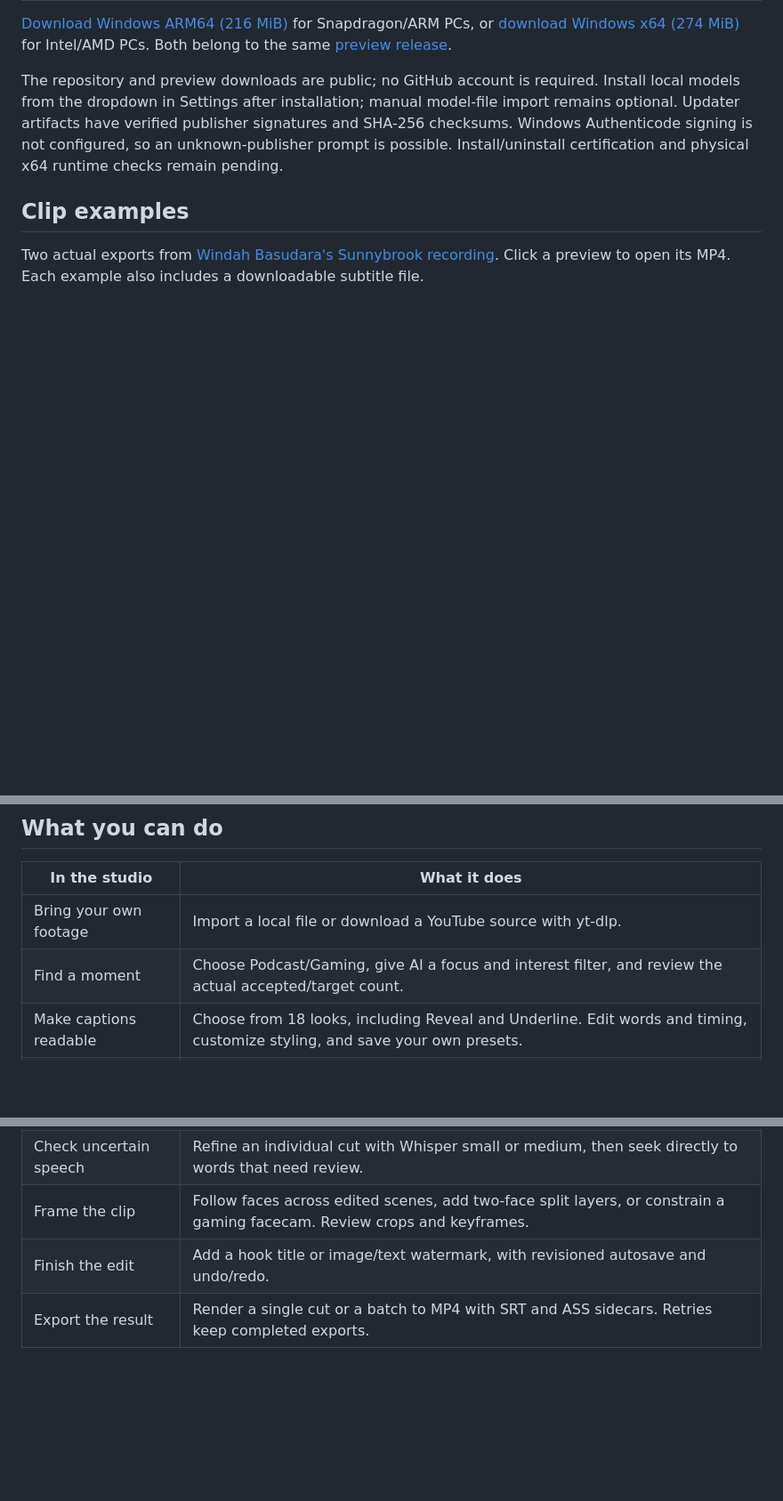
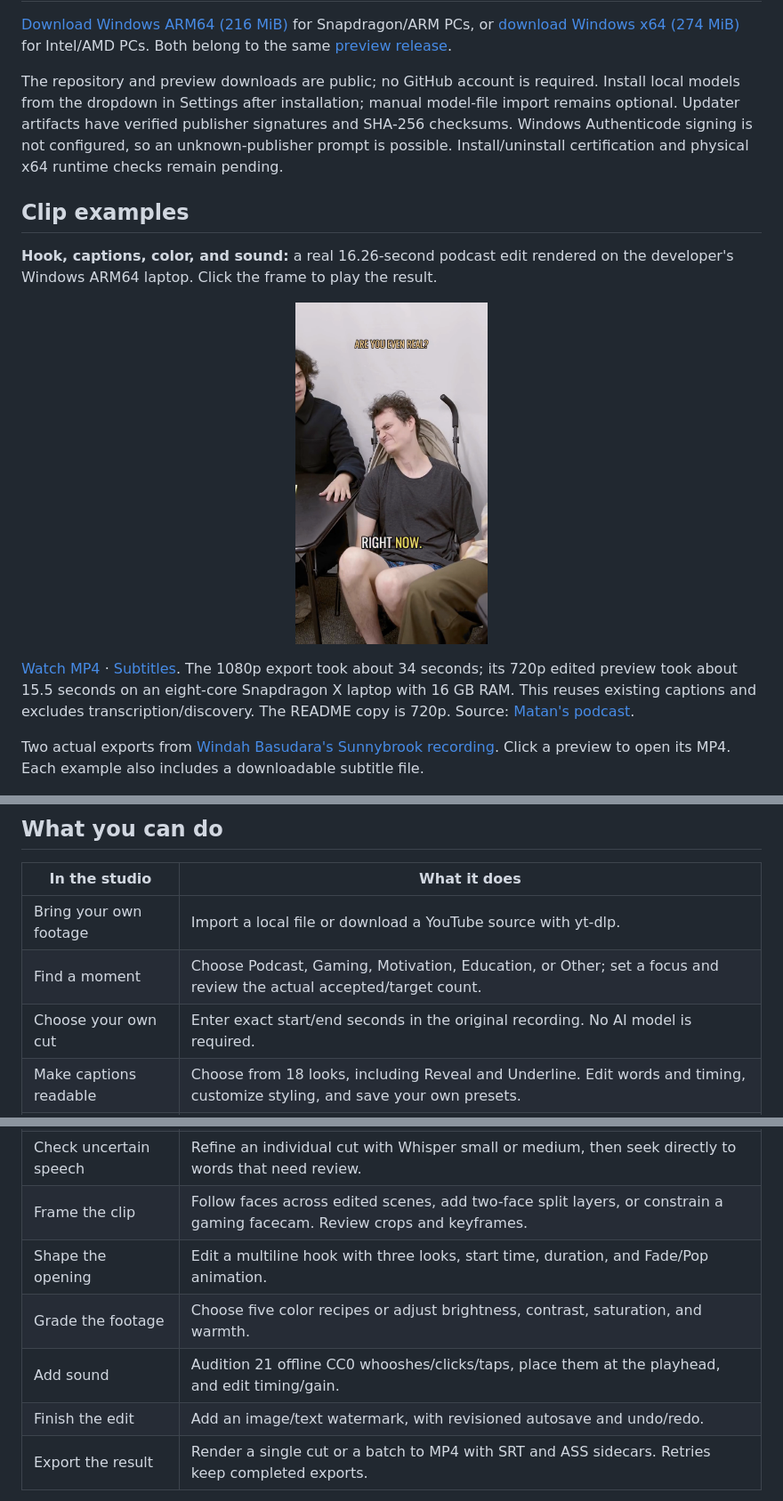
Before and after one commit to bayurifkialghifari/unlimitedclipper, a Markdown page: README.md, 3 parts joined by grey strips. Shown at 89% size. Drawn GitHub-style; pictures changed too: docs/media/editor-demo.png (added); blank space fills up the shorter version.

Commit message:
docs(editor): add a real hook color and sound export demo

```diff
--- a/README.md
+++ b/README.md
@@ -39,6 +39,21 @@ and physical x64 runtime checks remain pending.
 
 ## Clip examples
 
+**Hook, captions, color, and sound:** a real 16.26-second podcast edit rendered on the
+developer's Windows ARM64 laptop. Click the frame to play the result.
+
+<p align="center">
+  <a href="docs/media/editor-demo.mp4?raw=1">
+    <img src="docs/media/editor-demo.png" alt="Watch the local podcast export with an opening hook, Impact captions, Warm color, and a whoosh" width="216" height="384" />
+  </a>
+</p>
+
+[Watch MP4](docs/media/editor-demo.mp4?raw=1) · [Subtitles](docs/media/editor-demo.srt).
+The 1080p export took about 34 seconds; its 720p edited preview took about 15.5 seconds on
+an eight-core Snapdragon X laptop with 16 GB RAM. This reuses existing captions and excludes
+transcription/discovery. The README copy is 720p. Source:
+[Matan's podcast](https://www.youtube.com/watch?v=duo5XCX91YM).
+
 Two actual exports from [Windah Basudara's Sunnybrook recording](https://www.youtube.com/watch?v=qTJIbYC2mFc).
 Click a preview to open its MP4. Each example also includes a downloadable subtitle file.
 
@@ -65,7 +80,8 @@ copies of the original 1080 × 1920 exports, with audio preserved.
 | In the studio          | What it does                                                                                                               |
 | ---------------------- | -------------------------------------------------------------------------------------------------------------------------- |
 | Bring your own footage | Import a local file or download a YouTube source with yt-dlp.                                                              |
-| Find a moment          | Choose Podcast/Gaming, give AI a focus and interest filter, and review the actual accepted/target count.                   |
+| Find a moment          | Choose Podcast, Gaming, Motivation, Education, or Other; set a focus and review the actual accepted/target count.          |
+| Choose your own cut    | Enter exact start/end seconds in the original recording. No AI model is required.                                          |
 | Make captions readable | Choose from 18 looks, including Reveal and Underline. Edit words and timing, customize styling, and save your own presets. |
 | Review clip potential  | Get a local 0–100 editorial score with quoted evidence and editing suggestions. It does not predict views or virality.     |
 | Edit on the timeline   | Select transcript ranges, reorder/split/trim scenes, and move or trim layers with snapping, keyboard controls, and undo.   |
@@ -73,7 +89,10 @@ copies of the original 1080 × 1920 exports, with audio preserved.
 | Review the composition | Render an edited preview from the export pipeline, then review cuts and live captions before exporting.                    |
 | Check uncertain speech | Refine an individual cut with Whisper small or medium, then seek directly to words that need review.                       |
 | Frame the clip         | Follow faces across edited scenes, add two-face split layers, or constrain a gaming facecam. Review crops and keyframes.   |
-| Finish the edit        | Add a hook title or image/text watermark, with revisioned autosave and undo/redo.                                          |
+| Shape the opening      | Edit a multiline hook with three looks, start time, duration, and Fade/Pop animation.                                      |
+| Grade the footage      | Choose five color recipes or adjust brightness, contrast, saturation, and warmth.                                          |
+| Add sound              | Audition 21 offline CC0 whooshes/clicks/taps, place them at the playhead, and edit timing/gain.                            |
+| Finish the edit        | Add an image/text watermark, with revisioned autosave and undo/redo.                                                       |
 | Export the result      | Render a single cut or a batch to MP4 with SRT and ASS sidecars. Retries keep completed exports.                           |
 
 The desktop window and localhost browser use the same Rust engine and saved library. The interface
```
Also changed, not shown: docs/media/README.md (+15 -0 lines), 2 other files.
